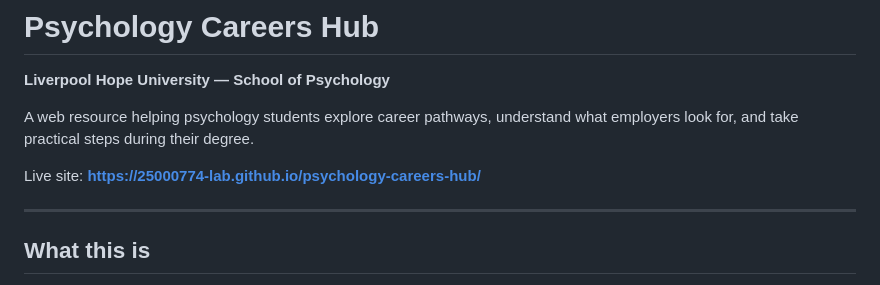
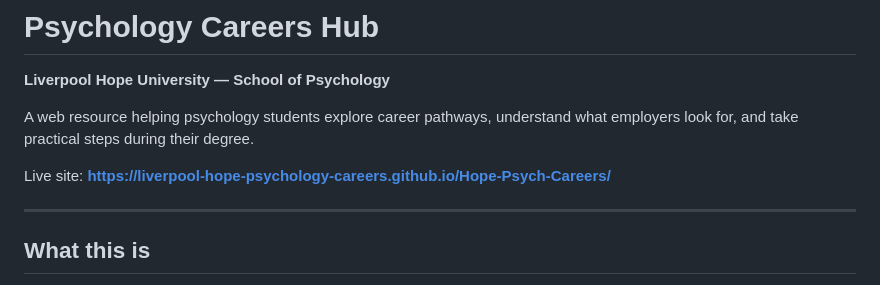
Before and after one commit to Liverpool-Hope-Psychology-Careers/Hope-Psych-Careers, a Markdown page: README.md, the part around the change. GitHub-like rendering.

```diff
--- a/README.md
+++ b/README.md
@@ -3,7 +3,7 @@
 
 A web resource helping psychology students explore career pathways, understand what employers look for, and take practical steps during their degree.
 
-Live site: **https://25000774-lab.github.io/psychology-careers-hub/**
+Live site: **https://liverpool-hope-psychology-careers.github.io/Hope-Psych-Careers/**
 
 ---
 
```
Also changed, not shown: COPILOT-PROJECT-BRIEF.md (added, +239 -0 lines).
